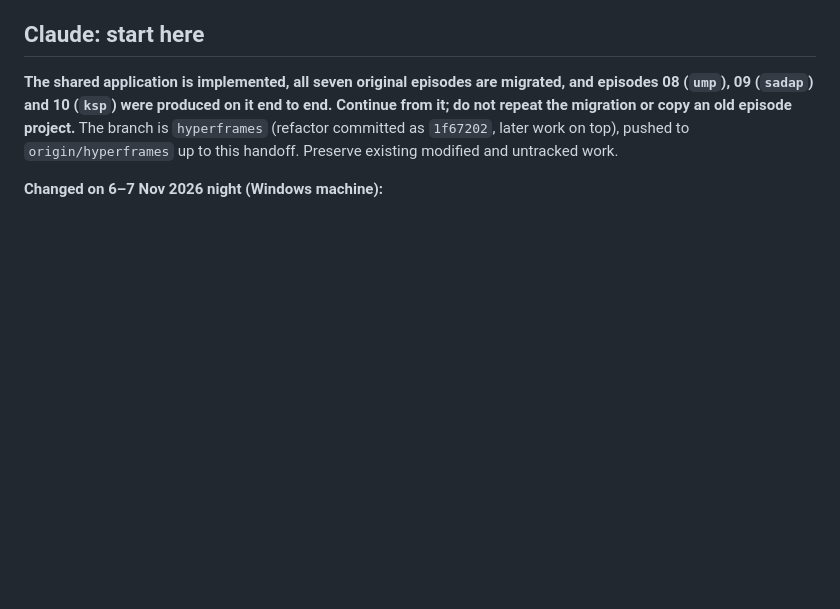
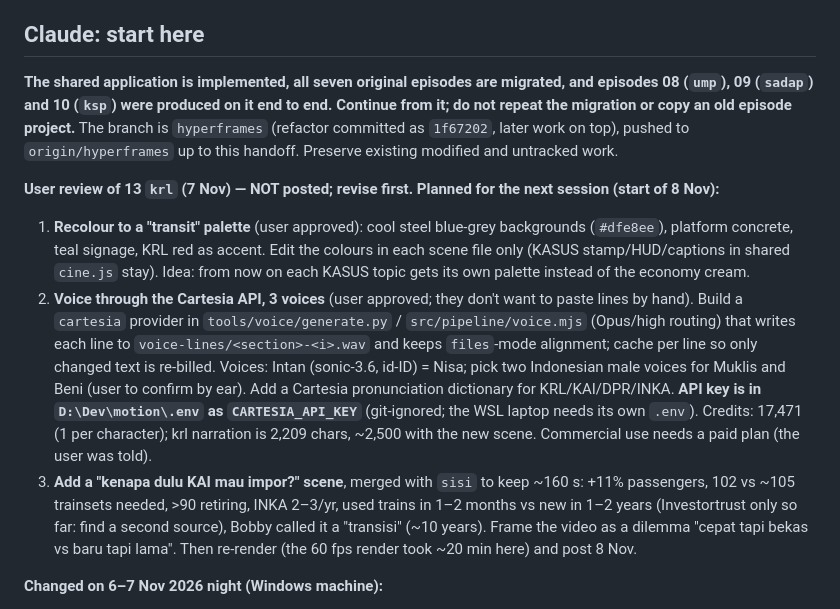
Before and after one commit to nabhanibrhm/motion, a Markdown page: HANDOFF.md, the part around the change. Drawn GitHub-style; blank space fills up the shorter version.

Commit message:
Handoff: krl review, plan Cartesia API voices, transit palette, import-reason scene

```diff
--- a/HANDOFF.md
+++ b/HANDOFF.md
@@ -5,6 +5,12 @@ Commit only when requested. Before changes, read `ai-routing.md` and route by th
 ## Claude: start here
 
 **The shared application is implemented, all seven original episodes are migrated, and episodes 08 (`ump`), 09 (`sadap`) and 10 (`ksp`) were produced on it end to end. Continue from it; do not repeat the migration or copy an old episode project.** The branch is `hyperframes` (refactor committed as `1f67202`, later work on top), pushed to `origin/hyperframes` up to this handoff. Preserve existing modified and untracked work.
+
+**User review of 13 `krl` (7 Nov) — NOT posted; revise first. Planned for the next session (start of 8 Nov):**
+1. **Recolour to a "transit" palette** (user approved): cool steel blue-grey backgrounds (`#dfe8ee`), platform concrete, teal signage, KRL red as accent. Edit the colours in each scene file only (KASUS stamp/HUD/captions in shared `cine.js` stay). Idea: from now on each KASUS topic gets its own palette instead of the economy cream.
+2. **Voice through the Cartesia API, 3 voices** (user approved; they don't want to paste lines by hand). Build a `cartesia` provider in `tools/voice/generate.py` / `src/pipeline/voice.mjs` (Opus/high routing) that writes each line to `voice-lines/<section>-<i>.wav` and keeps `files`-mode alignment; cache per line so only changed text is re-billed. Voices: Intan (sonic-3.6, id-ID) = Nisa; pick two Indonesian male voices for Muklis and Beni (user to confirm by ear). Add a Cartesia pronunciation dictionary for KRL/KAI/DPR/INKA. **API key is in `D:\Dev\motion\.env` as `CARTESIA_API_KEY`** (git-ignored; the WSL laptop needs its own `.env`). Credits: 17,471 (1 per character); krl narration is 2,209 chars, ~2,500 with the new scene. Commercial use needs a paid plan (the user was told).
+3. **Add a "kenapa dulu KAI mau impor?" scene**, merged with `sisi` to keep ~160 s: +11% passengers, 102 vs ~105 trainsets needed, >90 retiring, INKA 2–3/yr, used trains in 1–2 months vs new in 1–2 years (Investortrust only so far: find a second source), Bobby called it a "transisi" (~10 years). Frame the video as a dilemma "cepat tapi bekas vs baru tapi lama".
+Then re-render (the 60 fps render took ~20 min here) and post 8 Nov.
 
 **Changed on 6–7 Nov 2026 night (Windows machine):**
 - **KASUS #10, episode 13 `krl` built and rendered** ("Impor KRL Bekas Batal: Kereta Baru, Tapi Kapan?"): `out/13-krl-short.mp4` on this machine only, 1080×1920, 60 fps, 160.1 s, -14.1 LUFS, sample peak -0.7 dB. To post on 7 Nov. Caption `out/caption/13-krl.txt`. Supertonic voice (Muklis/Nisa/Beni), bed loops. 7 scenes (hook padat batal inka hitung sisi vonis) drawn by Sonnet scene agents with an animated generic KRL train, crowds, factory, depot; title cover card at the end of `vonis`. Facts and sources S1–S12 in `episodes/13_krl/script-short.md`. Story: Dirut KAI Bobby Rasyidin cancelled the used-Japanese-KRL import on 5 Nov after meeting Prabowo (no outlet says Prabowo ordered it; script says "usai bertemu"); 23 new trainsets mainly from INKA; INKA delivered 7 of 16, 2–3/yr vs target 8, recall Sep; >90 trainsets retire 2026–2034; "hitungan sederhana" 23÷3 ≈ 8 years vs 23÷15 ≈ 1,5 years.
```
